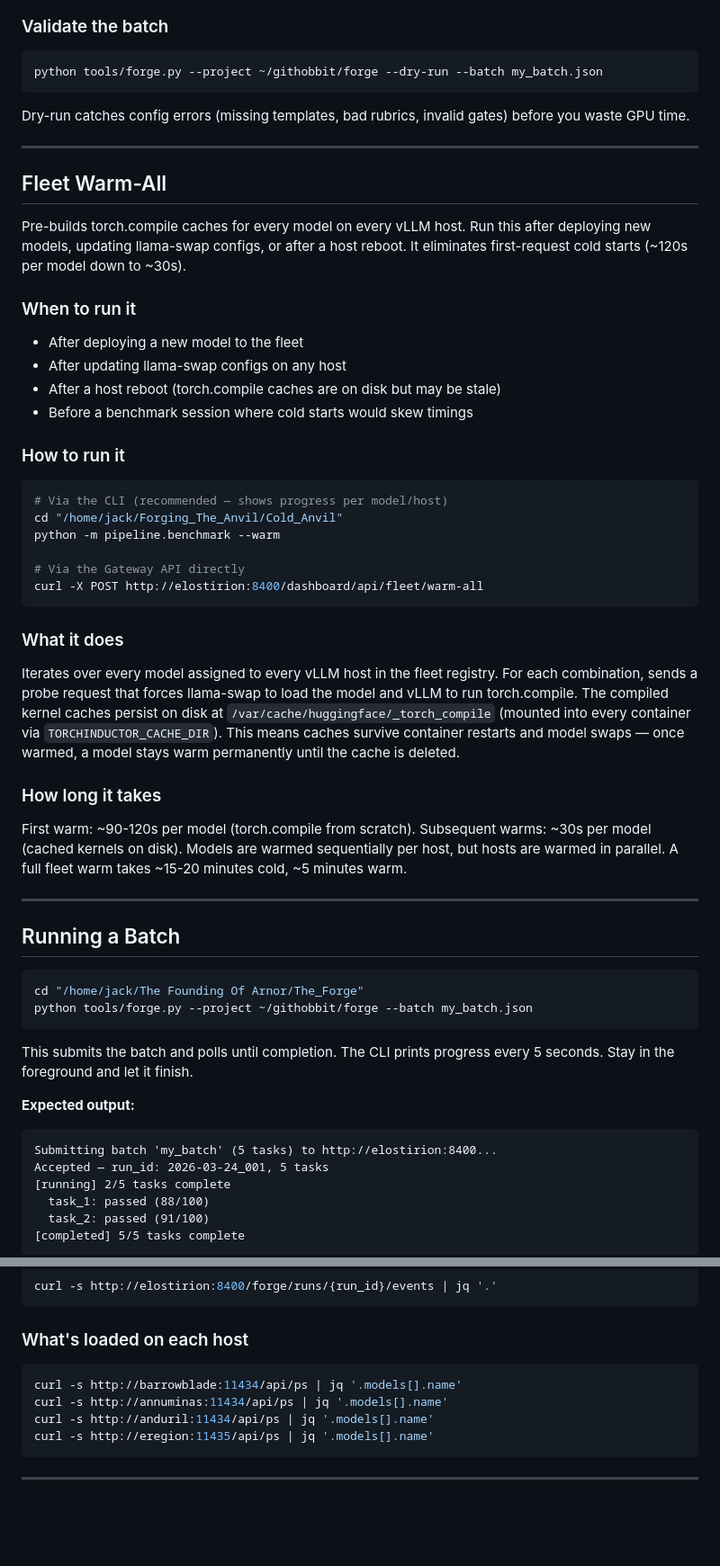
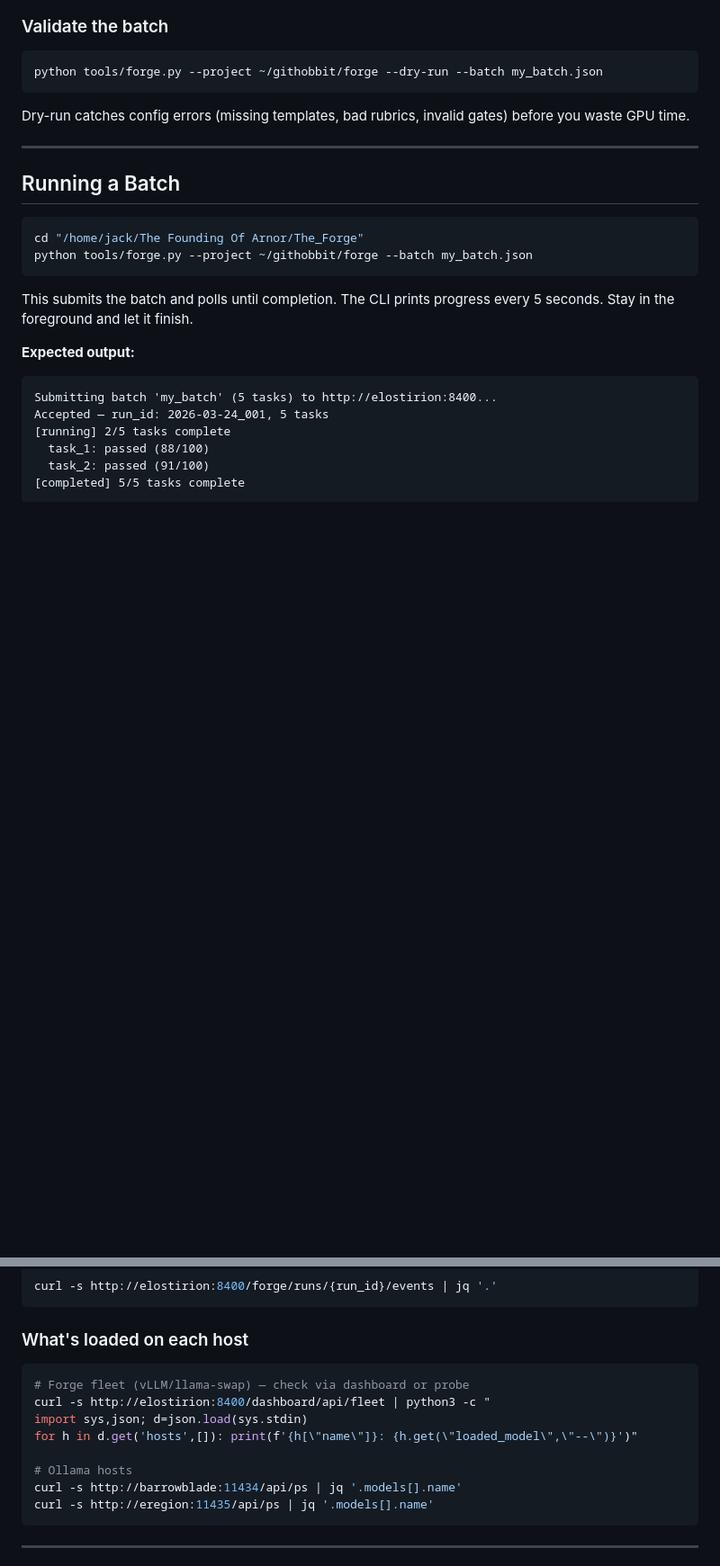
Before and after one commit to Shotsfiredbyj/Forging_The_Anvil, a Markdown page: FORGE-OPERATIONS.md, 2 parts joined by grey strips. Shown at 90% size. GitHub-like rendering; blank space fills up the shorter version.

````diff
--- a/FORGE-OPERATIONS.md
+++ b/FORGE-OPERATIONS.md
@@ -105,50 +106,6 @@ python tools/forge.py --project ~/githobbit/forge --dry-run --batch my_batch.jso
 ```
 Dry-run catches config errors (missing templates, bad rubrics, invalid
 gates) before you waste GPU time.
-
----
-
-## Fleet Warm-All
-
-Pre-builds torch.compile caches for every model on every vLLM host. Run
-this after deploying new models, updating llama-swap configs, or after a
-host reboot. It eliminates first-request cold starts (~120s per model
-down to ~30s).
-
-### When to run it
-
-- After deploying a new model to the fleet
-- After updating llama-swap configs on any host
-- After a host reboot (torch.compile caches are on disk but may be stale)
-- Before a benchmark session where cold starts would skew timings
-
-### How to run it
-
-```bash
-# Via the CLI (recommended — shows progress per model/host)
-cd "/home/jack/Forging_The_Anvil/Cold_Anvil"
-python -m pipeline.benchmark --warm
-
-# Via the Gateway API directly
-curl -X POST http://elostirion:8400/dashboard/api/fleet/warm-all
-```
-
-### What it does
-
-Iterates over every model assigned to every vLLM host in the fleet
-registry. For each combination, sends a probe request that forces
-llama-swap to load the model and vLLM to run torch.compile. The compiled
-kernel caches persist on disk at `/var/cache/huggingface/_torch_compile`
-(mounted into every container via `TORCHINDUCTOR_CACHE_DIR`). This means
-caches survive container restarts and model swaps — once warmed, a model
-stays warm permanently until the cache is deleted.
-
-### How long it takes
-
-First warm: ~90-120s per model (torch.compile from scratch). Subsequent
-warms: ~30s per model (cached kernels on disk). Models are warmed
-sequentially per host, but hosts are warmed in parallel. A full fleet
-warm takes ~15-20 minutes cold, ~5 minutes warm.
 
 ---
 
@@ -294,9 +251,13 @@ curl -s http://elostirion:8400/forge/runs/{run_id}/events | jq '.'
 
 ### What's loaded on each host
 ```bash
+# Forge fleet (vLLM/llama-swap) — check via dashboard or probe
+curl -s http://elostirion:8400/dashboard/api/fleet | python3 -c "
+import sys,json; d=json.load(sys.stdin)
+for h in d.get('hosts',[]): print(f'{h[\"name\"]}: {h.get(\"loaded_model\",\"--\")}')"
+
+# Ollama hosts
 curl -s http://barrowblade:11434/api/ps | jq '.models[].name'
-curl -s http://annuminas:11434/api/ps | jq '.models[].name'
-curl -s http://anduril:11434/api/ps | jq '.models[].name'
 curl -s http://eregion:11435/api/ps | jq '.models[].name'
 ```
 
````
Also changed, not shown: other parts of FORGE-OPERATIONS.md (+36 -21 lines).
